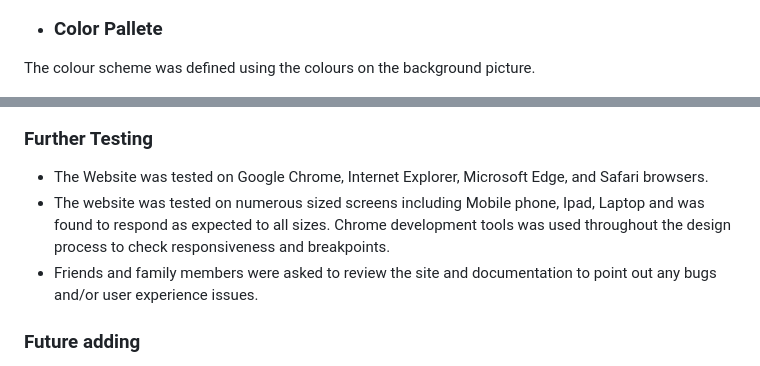
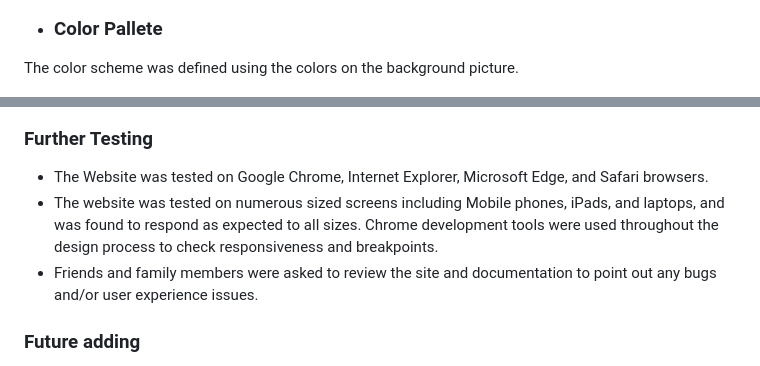
Before and after one commit to Angela-Sin/Dragon-Ballz-Z-Quiz, a Markdown page: README.md, 2 parts joined by grey strips. Drawn GitHub-style.

```diff
--- a/README.md
+++ b/README.md
@@ -55,7 +54,7 @@ For all Media queries, Wireframes are the same!
 
 
 - ### Color Pallete
-The colour scheme was defined using the colours on the background picture.
+The color scheme was defined using the colors on the background picture.
 
   ![Pallete](./assets/media/game.png)
 
@@ -90,7 +90,7 @@ The W3C Markup Validator and W3C CSS Validator Services were used to validate ev
 ### Further Testing
 
 - The Website was tested on Google Chrome, Internet Explorer, Microsoft Edge, and Safari browsers.
-- The website was tested on numerous sized screens including Mobile phone, Ipad, Laptop and was found to respond as expected to all sizes. Chrome development tools was used throughout the design process to check responsiveness and breakpoints.
+- The website was tested on numerous sized screens including Mobile phones, iPads, and laptops, and was found to respond as expected to all sizes. Chrome development tools were used throughout the design process to check responsiveness and breakpoints.
 - Friends and family members were asked to review the site and documentation to point out any bugs and/or user experience issues.
 
 ### Future adding
```
Also changed, not shown: other parts of README.md (+16 -12 lines).
